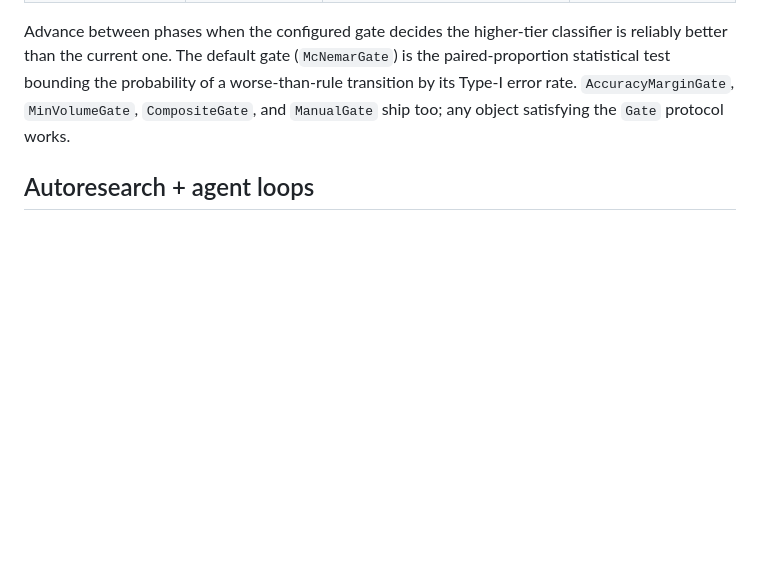
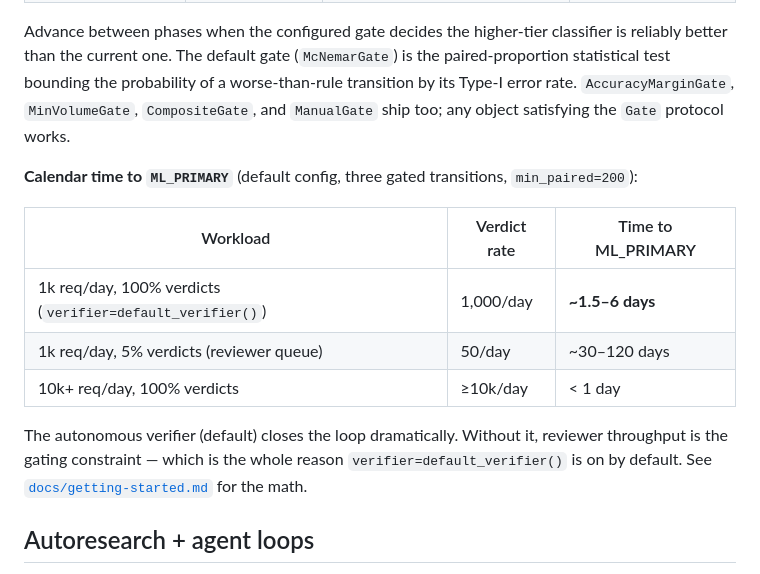
Before and after one commit to b-tree-labs/dendra, a Markdown page: README.md, the part around the change. Rendered like a GitHub page; blank space fills up the shorter version.

```diff
--- a/README.md
+++ b/README.md
@@ -144,6 +144,21 @@ statistical test bounding the probability of a worse-than-rule
 transition by its Type-I error rate. `AccuracyMarginGate`,
 `MinVolumeGate`, `CompositeGate`, and `ManualGate` ship too;
 any object satisfying the `Gate` protocol works.
+
+**Calendar time to `ML_PRIMARY`** (default config, three gated
+transitions, `min_paired=200`):
+
+| Workload | Verdict rate | Time to ML_PRIMARY |
+|---|---|---|
+| 1k req/day, 100% verdicts (`verifier=default_verifier()`) | 1,000/day | **~1.5–6 days** |
+| 1k req/day, 5% verdicts (reviewer queue) | 50/day | ~30–120 days |
+| 10k+ req/day, 100% verdicts | ≥10k/day | < 1 day |
+
+The autonomous verifier (default) closes the loop dramatically.
+Without it, reviewer throughput is the gating constraint — which
+is the whole reason `verifier=default_verifier()` is on by
+default. See [`docs/getting-started.md`](./docs/getting-started.md#4-graduation--automatic-3-minutes)
+for the math.
 
 ## Autoresearch + agent loops
 
```
Also changed, not shown: docs/getting-started.md (+19 -0 lines).
